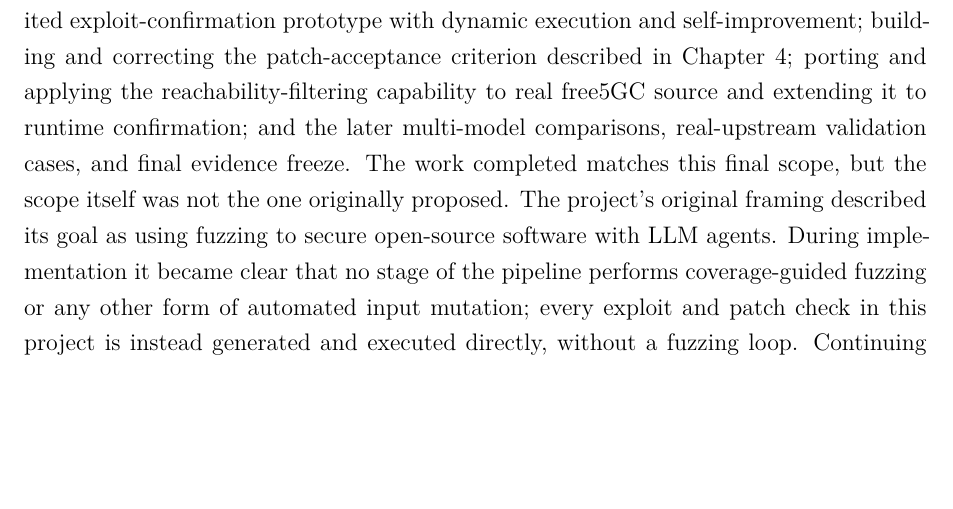
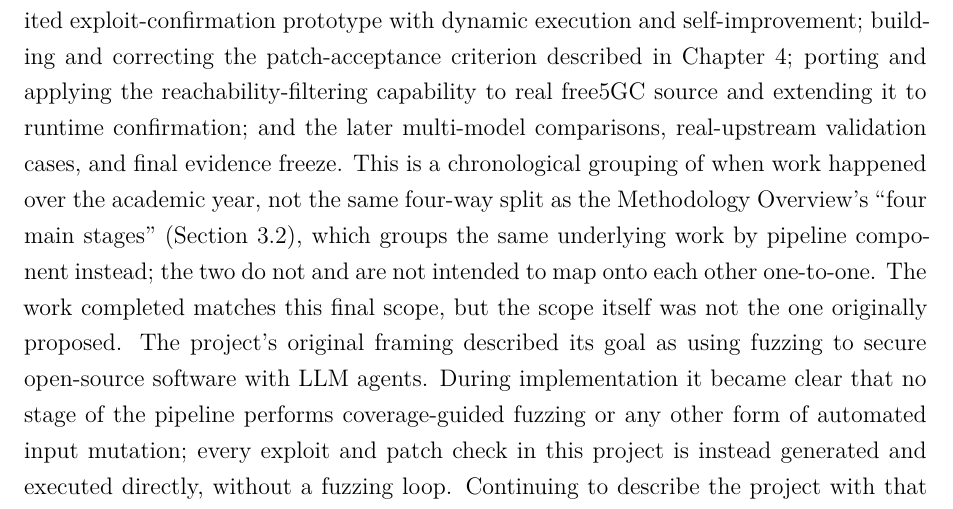
Before and after one commit to J-Dheeraj/Final-Year-Project, a LaTeX thesis (free5gc_full_deployment/FYP_Report_main_upgraded.tex): part of page 13 of 95, cut so that both start at the same text, the shorter picture padded with empty space. Compiled offline with XeLaTeX; a missing font is replaced by an installed copy or a similar font.

Commit message:
docs: disambiguate the two independent 'four stages/phases' breakdowns
Chapter 1's new Project Schedule section groups the project's work
chronologically into four phases; Chapter 3's Methodology Overview
groups the same work by pipeline component into four stages. The two
lists don't map onto each other (Chapter 1 never mentions ProvTrail;
Chapter 3 never separately mentions the patch-criterion correction or
the real-upstream cases), which could read as an inconsistency rather
than two deliberately different groupings. Added a sentence stating
this explicitly, and a label on the Methodology Overview section so
the cross-reference resolves.

```diff
--- a/free5gc_full_deployment/FYP_Report_main_upgraded.tex
+++ b/free5gc_full_deployment/FYP_Report_main_upgraded.tex
@@ -95,7 +95,7 @@ Evaluation covers the six-CVE reproduction catalogue described above, run across
 
 \section{Project Schedule and Scope Evolution}
 
-The project proceeded in four broad phases over the academic year: extending the inherited exploit-confirmation prototype with dynamic execution and self-improvement; building and correcting the patch-acceptance criterion described in Chapter~4; porting and applying the reachability-filtering capability to real free5GC source and extending it to runtime confirmation; and the later multi-model comparisons, real-upstream validation cases, and final evidence freeze. The work completed matches this final scope, but the scope itself was not the one originally proposed. The project's original framing described its goal as using fuzzing to secure open-source software with LLM agents. During implementation it became clear that no stage of the pipeline performs coverage-guided fuzzing or any other form of automated input mutation; every exploit and patch check in this project is instead generated and executed directly, without a fuzzing loop. Continuing to describe the project with that framing would have been inaccurate, so it was deliberately dropped, with the supervisor's agreement, in favour of the framing used throughout this report: LLM-assisted exploit confirmation and patch validation for already-disclosed CVEs, together with reachability-filtered static analysis on real upstream source. This change affected only the project's stated framing, not its technical direction; the pipeline stages, evaluation targets, and evidence-gating approach described in this report were not restructured as a result, and no planned work was dropped to accommodate it.
+The project proceeded in four broad phases over the academic year: extending the inherited exploit-confirmation prototype with dynamic execution and self-improvement; building and correcting the patch-acceptance criterion described in Chapter~4; porting and applying the reachability-filtering capability to real free5GC source and extending it to runtime confirmation; and the later multi-model comparisons, real-upstream validation cases, and final evidence freeze. This is a chronological grouping of when work happened over the academic year, not the same four-way split as the Methodology Overview's ``four main stages'' (Section~\ref{sec:methodology-overview}), which groups the same underlying work by pipeline component instead; the two do not and are not intended to map onto each other one-to-one. The work completed matches this final scope, but the scope itself was not the one originally proposed. The project's original framing described its goal as using fuzzing to secure open-source software with LLM agents. During implementation it became clear that no stage of the pipeline performs coverage-guided fuzzing or any other form of automated input mutation; every exploit and patch check in this project is instead generated and executed directly, without a fuzzing loop. Continuing to describe the project with that framing would have been inaccurate, so it was deliberately dropped, with the supervisor's agreement, in favour of the framing used throughout this report: LLM-assisted exploit confirmation and patch validation for already-disclosed CVEs, together with reachability-filtered static analysis on real upstream source. This change affected only the project's stated framing, not its technical direction; the pipeline stages, evaluation targets, and evidence-gating approach described in this report were not restructured as a result, and no planned work was dropped to accommodate it.
 
 Evaluation subsequently broadened to three further model-access methods beyond the Ollama and Claude CLI comparisons above (a direct Claude API gateway, the OpenAI API, and the Codex CLI, together exceeding fifty further model identities evaluated across the same free5GC, OpenEMR, and six-CVE-catalogue targets) summarised in Section~\ref{sec:limitations-method-related}'s final evidence freeze and reported in full in the project repository's \texttt{docs/RESULTS\_BY\_ACCESS\_METHOD.md} and \texttt{docs/FINAL\_EVIDENCE\_SUMMARY.md}, rather than reproduced chapter-by-chapter here alongside the original Ollama/Claude CLI comparisons they extend.
 
```
Also changed, not shown: free5gc_full_deployment/FYP_Report_main_upgraded.pdf, free5gc_full_deployment/FYP_Report_main_upgraded.tex (1 more changed lines).
